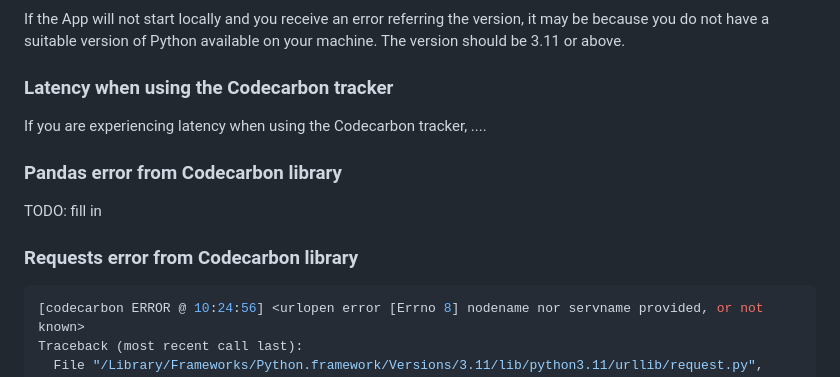
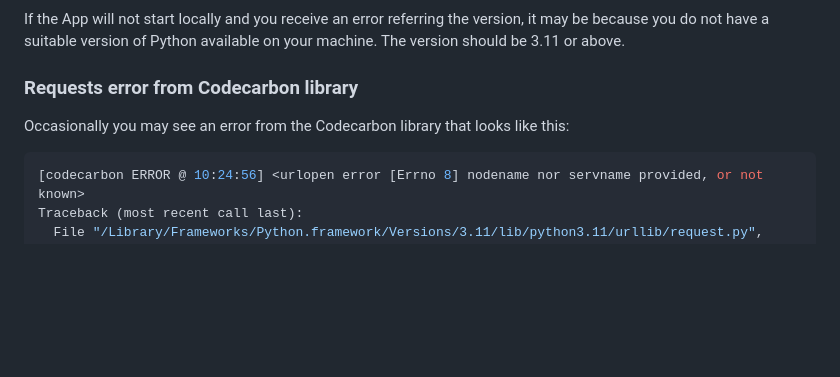
Before and after one commit to PyLadiesGermany/pycon-us-2024-workshop, a Markdown page: README.md, the part around the change printed below. GitHub-like rendering; blank space fills up the shorter version.

Commit message:
small updates for readme

````diff
--- a/README.md
+++ b/README.md
@@ -624,15 +622,9 @@ Check you terminal windows to see if you can find where it is running and use `c
 
 If the App will not start locally and you receive an error referring the version, it may be because you do not have a suitable version of Python available on your machine. The version should be 3.11 or above.
 
-### Latency when using the Codecarbon tracker
+### Requests error from Codecarbon library
 
-If you are experiencing latency when using the Codecarbon tracker, ....
-
-### Pandas error from Codecarbon library
-
-TODO: fill in
-
-### Requests error from Codecarbon library
+Occasionally you may see an error from the Codecarbon library that looks like this:
 
 ```sh
 [codecarbon ERROR @ 10:24:56] <urlopen error [Errno 8] nodename nor servname provided, or not known>
````
Also changed, not shown: other parts of README.md (+3 -5 lines).
